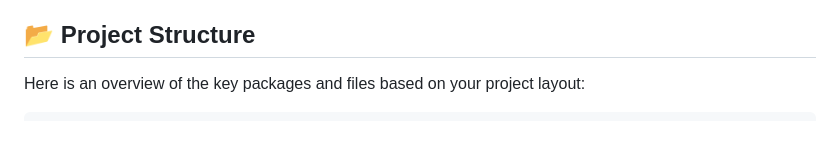
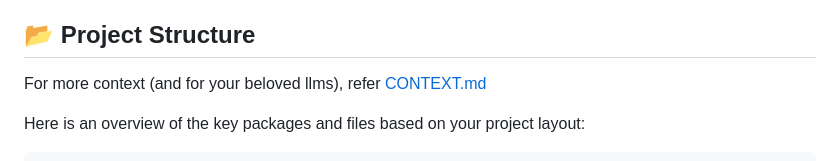
Before and after one commit to sahajpatel008/bittorrent, a Markdown page: README.md, the part around the change. Drawn GitHub-style; blank space fills up the shorter version.

```diff
--- a/README.md
+++ b/README.md
@@ -13,6 +13,7 @@ The client can parse `.torrent` files and magnet links, communicate with tracker
 *   Gson: For JSON serialization in the API [cite: `BitTorrentService.java`](src/main/java/bittorrent/service/BitTorrentService.java).
 
 ## 📂 Project Structure
+For more context (and for your beloved llms), refer [CONTEXT.md](CONTEXT.md)
 
 Here is an overview of the key packages and files based on your project layout:
 
```
Also changed, not shown: CONTEXT.md (added, +277 -0 lines).
